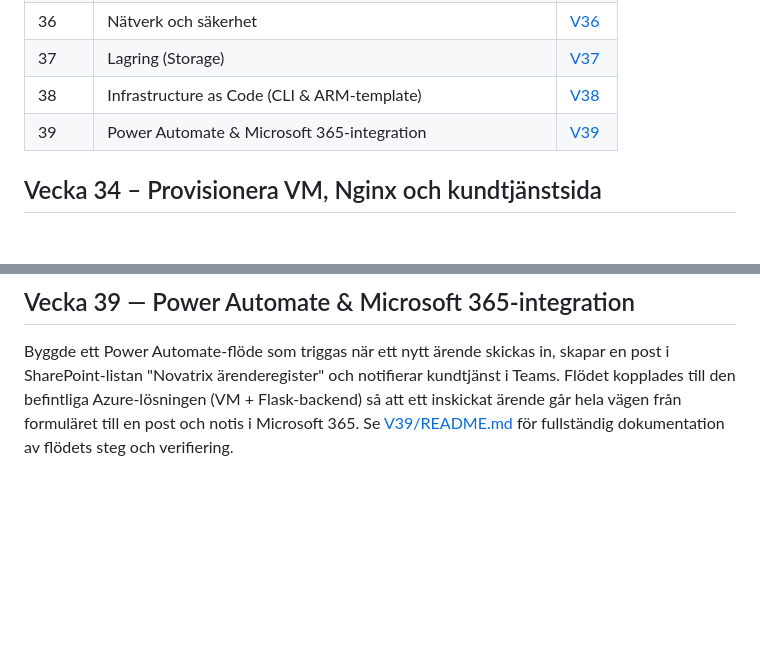
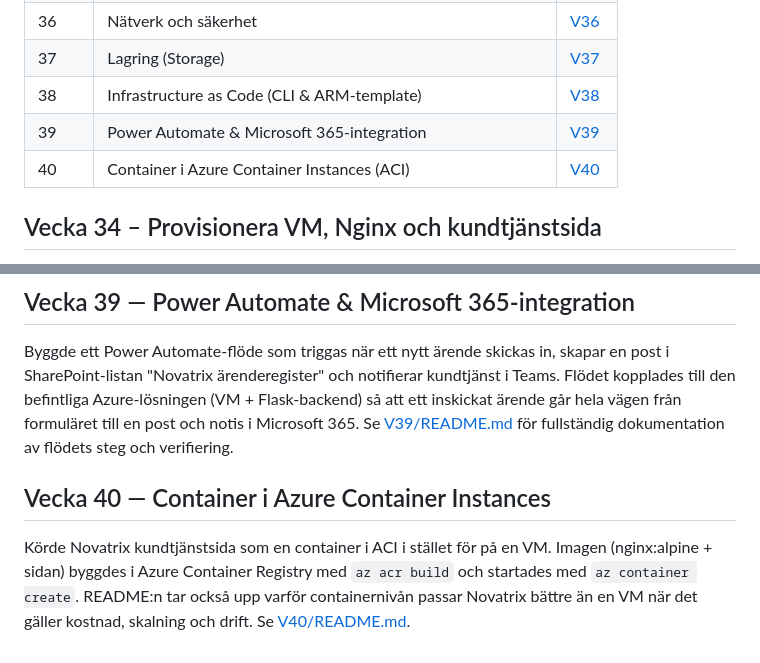
Before and after one commit to 96lonsor/azure-MOV25, a Markdown page: README.md, 2 parts joined by grey strips. Drawn GitHub-style; blank space fills up the shorter version.

Commit message:
V40: Novatrix som container i ACI, jämförelse och motivering

```diff
--- a/README.md
+++ b/README.md
@@ -12,6 +12,7 @@
 | 37 | Lagring (Storage) | [V37](V37) |
 | 38 | Infrastructure as Code (CLI & ARM-template) | [V38](./V38/README.md) |
 | 39 | Power Automate & Microsoft 365-integration | [V39](./V39/README.md) |
+| 40 | Container i Azure Container Instances (ACI) | [V40](./V40/README.md) |
 
 ## Vecka 34 – Provisionera VM, Nginx och kundtjänstsida
 
@@ -36,3 +37,7 @@ Skapade ett storage account (`stnovatrix96`) och en privat Blob-container (`aren
 ## Vecka 39 — Power Automate & Microsoft 365-integration
 
 Byggde ett Power Automate-flöde som triggas när ett nytt ärende skickas in, skapar en post i SharePoint-listan "Novatrix ärenderegister" och notifierar kundtjänst i Teams. Flödet kopplades till den befintliga Azure-lösningen (VM + Flask-backend) så att ett inskickat ärende går hela vägen från formuläret till en post och notis i Microsoft 365. Se [V39/README.md](./V39/README.md) för fullständig dokumentation av flödets steg och verifiering.
+
+## Vecka 40 — Container i Azure Container Instances
+
+Körde Novatrix kundtjänstsida som en container i ACI i stället för på en VM. Imagen (nginx:alpine + sidan) byggdes i Azure Container Registry med `az acr build` och startades med `az container create`. README:n tar också upp varför containernivån passar Novatrix bättre än en VM när det gäller kostnad, skalning och drift. Se [V40/README.md](./V40/README.md).
```
Also changed, not shown: V40/README.md (added, +126 -0 lines), V40/screenshots/aci-browser.png (added), 2 other files.
